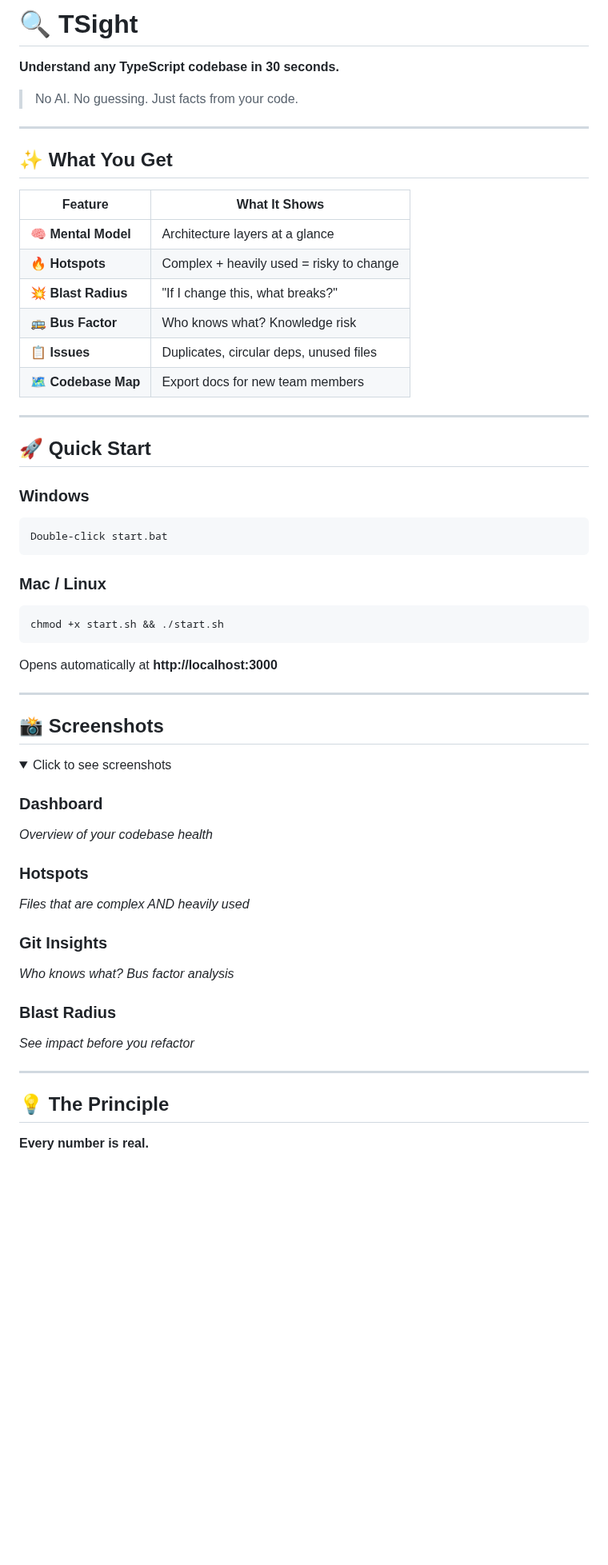
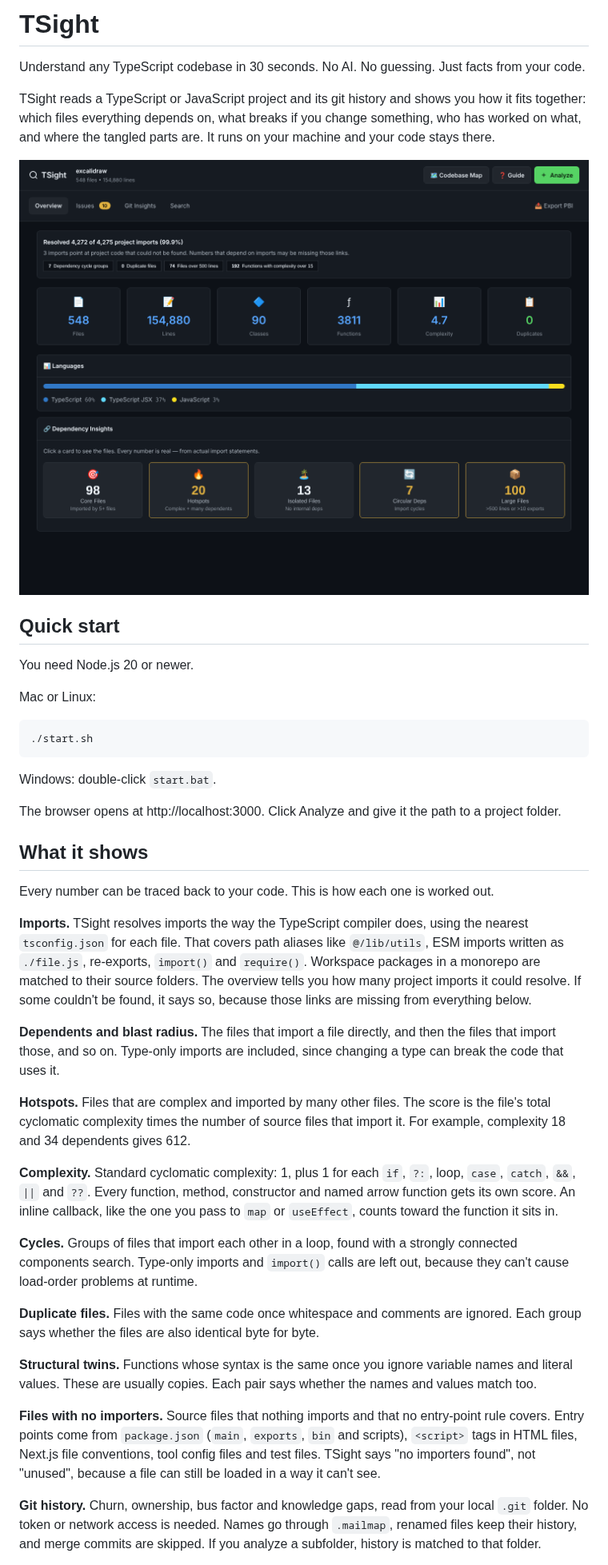
Before and after one commit to challaravinath/TSight, a Markdown page: docs/README.md, the part around one of its changes. Shown at 80% size. Drawn GitHub-style; pictures changed too: docs/images/overview.png (added); folded sections open; blank space fills up the shorter version.

````diff
--- a/docs/README.md
+++ b/docs/README.md
@@ -1,62 +1,45 @@
-# 🔍 TSight
+# TSight
 
-**Understand any TypeScript codebase in 30 seconds.**
+Understand any TypeScript codebase in 30 seconds.
+No AI. No guessing. Just facts from your code.
 
-> No AI. No guessing. Just facts from your code.
+TSight reads a TypeScript or JavaScript project and its git history and shows you how it fits together: which files everything depends on, what breaks if you change something, who has worked on what, and where the tangled parts are. It runs on your machine and your code stays there.
 
----
+![TSight overview of the excalidraw repository](images/overview.png)
 
-## ✨ What You Get
+## Quick start
 
-| Feature | What It Shows |
-|---------|---------------|
-| 🧠 **Mental Model** | Architecture layers at a glance |
-| 🔥 **Hotspots** | Complex + heavily used = risky to change |
-| 💥 **Blast Radius** | "If I change this, what breaks?" |
-| 🚌 **Bus Factor** | Who knows what? Knowledge risk |
-| 📋 **Issues** | Duplicates, circular deps, unused files |
-| 🗺️ **Codebase Map** | Export docs for new team members |
+You need Node.js 20 or newer.
 
----
+Mac or Linux:
 
-## 🚀 Quick Start
-
-### Windows
-```
-Double-click start.bat
+```bash
+./start.sh
 ```
 
-### Mac / Linux
-```bash
-chmod +x start.sh && ./start.sh
-```
+Windows: double-click `start.bat`.
 
-Opens automatically at **http://localhost:3000**
+The browser opens at http://localhost:3000. Click Analyze and give it the path to a project folder.
 
----
+## What it shows
 
-## 📸 Screenshots
+Every number can be traced back to your code. This is how each one is worked out.
 
-<details>
-<summary>Click to see screenshots</summary>
+**Imports.** TSight resolves imports the way the TypeScript compiler does, using the nearest `tsconfig.json` for each file. That covers path aliases like `@/lib/utils`, ESM imports written as `./file.js`, re-exports, `import()` and `require()`. Workspace packages in a monorepo are matched to their source folders. The overview tells you how many project imports it could resolve. If some couldn't be found, it says so, because those links are missing from everything below.
 
-### Dashboard
-*Overview of your codebase health*
+**Dependents and blast radius.** The files that import a file directly, and then the files that import those, and so on. Type-only imports are included, since changing a type can break the code that uses it.
 
-### Hotspots
-*Files that are complex AND heavily used*
+**Hotspots.** Files that are complex and imported by many other files. The score is the file's total cyclomatic complexity times the number of source files that import it. For example, complexity 18 and 34 dependents gives 612.
 
-### Git Insights
-*Who knows what? Bus factor analysis*
+**Complexity.** Standard cyclomatic complexity: 1, plus 1 for each `if`, `?:`, loop, `case`, `catch`, `&&`, `||` and `??`. Every function, method, constructor and named arrow function gets its own score. An inline callback, like the one you pass to `map` or `useEffect`, counts toward the function it sits in.
 
-### Blast Radius
-*See impact before you refactor*
+**Cycles.** Groups of files that import each other in a loop, found with a strongly connected components search. Type-only imports and `import()` calls are left out, because they can't cause load-order problems at runtime.
 
-</details>
+**Duplicate files.** Files with the same code once whitespace and comments are ignored. Each group says whether the files are also identical byte for byte.
 
----
+**Structural twins.** Functions whose syntax is the same once you ignore variable names and literal values. These are usually copies. Each pair says whether the names and values match too.
 
-## 💡 The Principle
+**Files with no importers.** Source files that nothing imports and that no entry-point rule covers. Entry points come from `package.json` (`main`, `exports`, `bin` and scripts), `<script>` tags in HTML files, Next.js file conventions, tool config files and test files. TSight says "no importers found", not "unused", because a file can still be loaded in a way it can't see.
 
-**Every number is real.**
+**Git history.** Churn, ownership, bus factor and knowledge gaps, read from your local `.git` folder. No token or network access is needed. Names go through `.mailmap`, renamed files keep their history, and merge commits are skipped. If you analyze a subfolder, history is matched to that folder.
 
````
Also changed, not shown: other parts of docs/README.md (+21 -83 lines), docs/GUIDE.md (+32 -262 lines), 5 other files.
